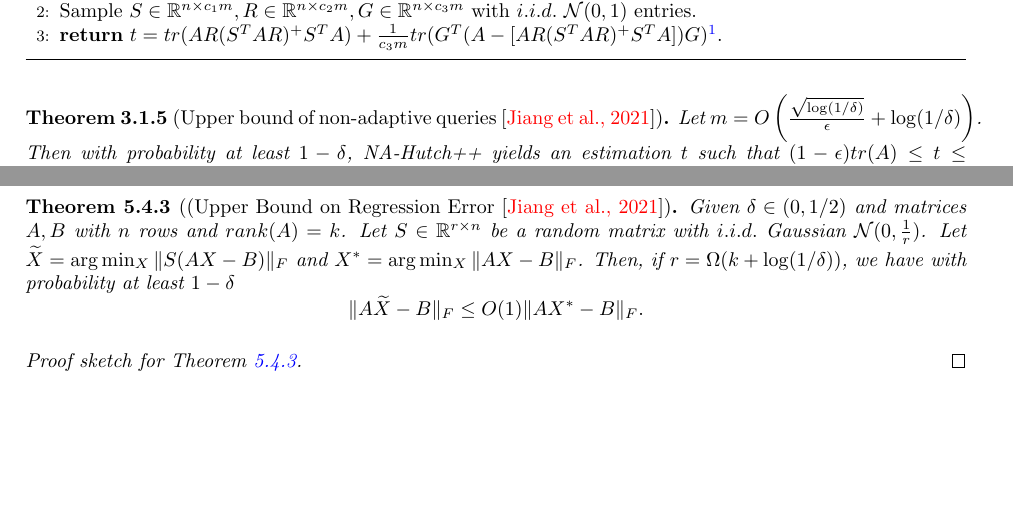
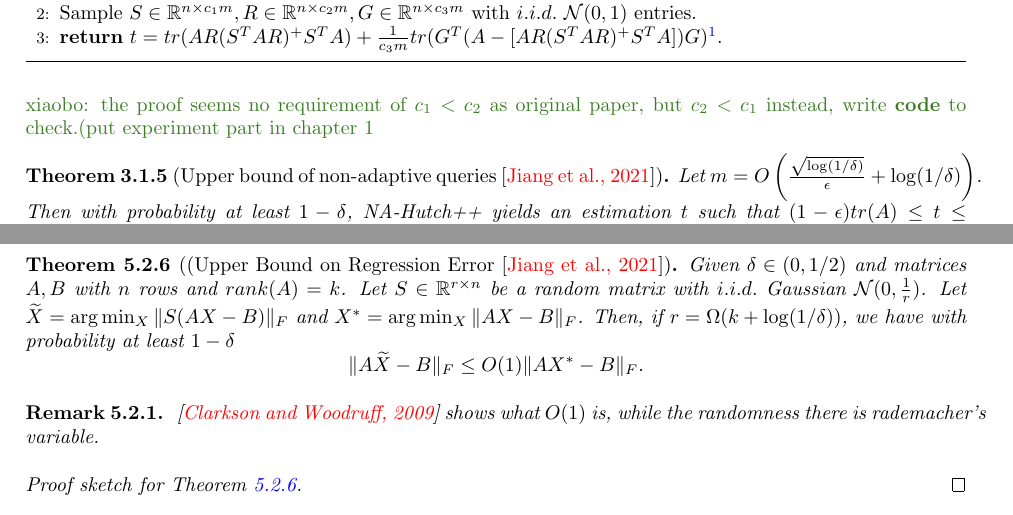
Before and after one commit to xiaobo-yang/info_comp_threshold_rNLA, a LaTeX thesis (woodruff_lower_bound.tex, which reads math.tex, theory.tex): two parts of pages 14 and 22 of 25 before the commit and two parts of pages 14 and 21 of 25 after it, joined at a grey line, cut so that both start at the same text, the shorter picture padded with empty space. Compiled offline with pdfLaTeX.

Commit message:
remedy one  proof of upper bound

```diff
--- a/math.tex
+++ b/math.tex
@@ -138,6 +138,22 @@ A matrix $\tilde{A}\in\rnm nm$ is an $(\epsilon,c,k)$ projection-cost-preserving
 \end{thm}
 \pf{\ref{proj_preserve_thm}}{Direct calculation.}
 
+\begin{thm}[(Upper Bound on Regression Error\cite{jpwz21}]
+    \label{regress_sketch}
+    Given $\delta\in(0,1/2)$ and matrices $A,B$ with $n$ rows and $rank(A)=k$. Let $S\in\rnm rn$ be a random matrix with $i.i.d.$ Gaussian $\mc N(0,\frac{1}{r})$.
+    Let $\widetilde{X}=\arg\min_X\fnorm{S(AX-B)}$ and $X^*=\arg\min_X\fnorm{AX-B}$. Then, if $r=\Omega(k+\log(1/\delta))$, we have with probability at least $1-\delta$
+    \[
+    \fnorm{A\wtd{X}-B}\le O(1)\fnorm{AX^*-B}.
+    \]
+\end{thm}
+\begin{rmk}
+\cite{cw09} shows what $O(1)$ is, while the randomness there is rademacher's variable.
+\end{rmk}
+
+\pfsk{\ref{regress_sketch}}{
+
+}
+
 %---------------------------------------------------
 %---------------------------------------------------
 \section{Statistical distance}
@@ -232,17 +248,7 @@ Let $G\sim\mc N(n)$. Then, for any $t\ge 0$ we have
 
 }
 
-\begin{thm}[(Upper Bound on Regression Error\cite{jpwz21}]
-\label{regress_sketch}
-Given $\delta\in(0,1/2)$ and matrices $A,B$ with $n$ rows and $rank(A)=k$. Let $S\in\rnm rn$ be a random matrix with $i.i.d.$ Gaussian $\mc N(0,\frac{1}{r})$.
-Let $\widetilde{X}=\arg\min_X\fnorm{S(AX-B)}$ and $X^*=\arg\min_X\fnorm{AX-B}$. Then, if $r=\Omega(k+\log(1/\delta))$, we have with probability at least $1-\delta$
-\[
-\fnorm{A\wtd{X}-B}\le O(1)\fnorm{AX^*-B}.
-\]
-\end{thm}
-\pfsk{\ref{regress_sketch}}{
 
-}
 
 %---------------------------------------------------
 \subsection{Asymptotic theory}
--- a/theory.tex
+++ b/theory.tex
@@ -166,12 +166,13 @@ Therefore, if $k=\frac{\sqrt{\log(1/\delta)}}{\epsilon}$ and $m=O\bbr{\frac{\sqr
 \begin{algorithmic}[1]
 \Require{Matrix-vector product oracle for PSD matrix $A\in\rn n$. Number $m$ of queries.}
 \Ensure{Approximation to $tr(A)$.}
-\State Fix constants $c_1,c_2,c_3$ such that $c_1<c_2$ and $c_1+c_2+c_3=1$.
+\State Fix constants $c_1,c_2,c_3$ such that $c_1>c_2$ and $c_1+c_2+c_3=1$.
 \State Sample $S\in\rnm n{c_1m},R\in\rnm n{c_2m},G\in\rnm n{c_3m}$ with $i.i.d.$ $\mc N(0,1)$ entries.
 \State \textbf{return} $t=tr(AR(S^TAR)^+S^TA)+\frac{1}{c_3m}tr(G^T(A-[AR(S^TAR)^+S^TA])G)$\footnote{Here $M^+$ means Moore-Penrose pseudoinverse of $M$}.
 \end{algorithmic}
 \end{breakablealgorithm}
 \bigskip
+\xb{the proof seems no requirement of $c_1<c_2$ as original paper, but $c_2<c_1$ instead, write \textbf{code} to check.(put experiment part in chapter 1}
 
 \begin{thm}[Upper bound of non-adaptive queries\cite{jpwz21}]
 \label{tr_est_nada_alg}
```
Also changed, not shown: cite.bib (+7 -0 lines), woodruff_lower_bound.pdf, math.tex (2 more changed lines), theory.tex (2 more changed lines).
